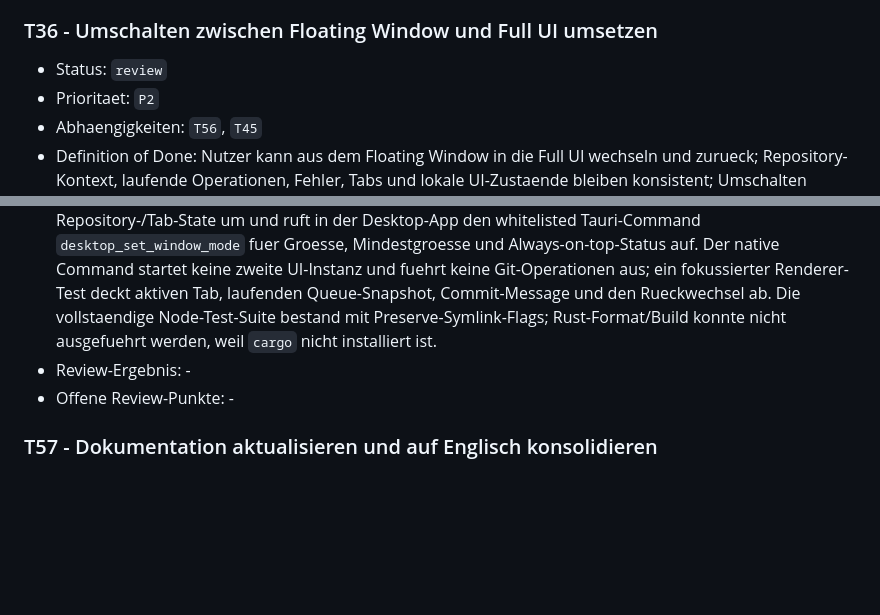
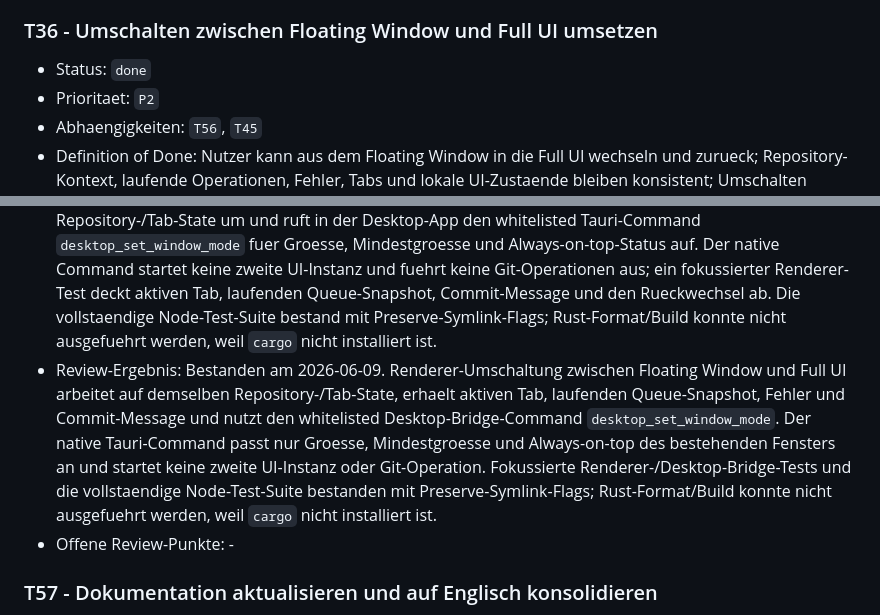
Before and after one commit to Auda29/source_companion, a Markdown page: docs/tasks.md, 2 parts joined by grey strips. GitHub-like rendering; blank space fills up the shorter version.

Commit message:
Mark T36 done after passing review

```diff
--- a/docs/tasks.md
+++ b/docs/tasks.md
@@ -557,13 +557,13 @@ Stand 2026-06-09: Der optionale Review-Follow-up aus `T54` zum lesbareren Publis
 
 ### T36 - Umschalten zwischen Floating Window und Full UI umsetzen
 
-- Status: `review`
+- Status: `done`
 - Prioritaet: `P2`
 - Abhaengigkeiten: `T56`, `T45`
 - Definition of Done: Nutzer kann aus dem Floating Window in die Full UI wechseln und zurueck; Repository-Kontext, laufende Operationen, Fehler, Tabs und lokale UI-Zustaende bleiben konsistent; Umschalten fuehrt nicht zu doppelten Git-Operationen oder verlorenen Statusupdates.
 - Implementierungsnotiz: Full UI ist die Web-Version in Desktop-Shell. Floating Window und Full UI muessen denselben Repository-State nutzen, nicht zwei voneinander abweichende Modelle.
 - Notiz: 2026-06-09 umgesetzt: Der Renderer schaltet zwischen Floating Window und Full UI ueber denselben Repository-/Tab-State um und ruft in der Desktop-App den whitelisted Tauri-Command `desktop_set_window_mode` fuer Groesse, Mindestgroesse und Always-on-top-Status auf. Der native Command startet keine zweite UI-Instanz und fuehrt keine Git-Operationen aus; ein fokussierter Renderer-Test deckt aktiven Tab, laufenden Queue-Snapshot, Commit-Message und den Rueckwechsel ab. Die vollstaendige Node-Test-Suite bestand mit Preserve-Symlink-Flags; Rust-Format/Build konnte nicht ausgefuehrt werden, weil `cargo` nicht installiert ist.
-- Review-Ergebnis: -
+- Review-Ergebnis: Bestanden am 2026-06-09. Renderer-Umschaltung zwischen Floating Window und Full UI arbeitet auf demselben Repository-/Tab-State, erhaelt aktiven Tab, laufenden Queue-Snapshot, Fehler und Commit-Message und nutzt den whitelisted Desktop-Bridge-Command `desktop_set_window_mode`. Der native Tauri-Command passt nur Groesse, Mindestgroesse und Always-on-top des bestehenden Fensters an und startet keine zweite UI-Instanz oder Git-Operation. Fokussierte Renderer-/Desktop-Bridge-Tests und die vollstaendige Node-Test-Suite bestanden mit Preserve-Symlink-Flags; Rust-Format/Build konnte nicht ausgefuehrt werden, weil `cargo` nicht installiert ist.
 - Offene Review-Punkte: -
 
 ### T57 - Dokumentation aktualisieren und auf Englisch konsolidieren
```
